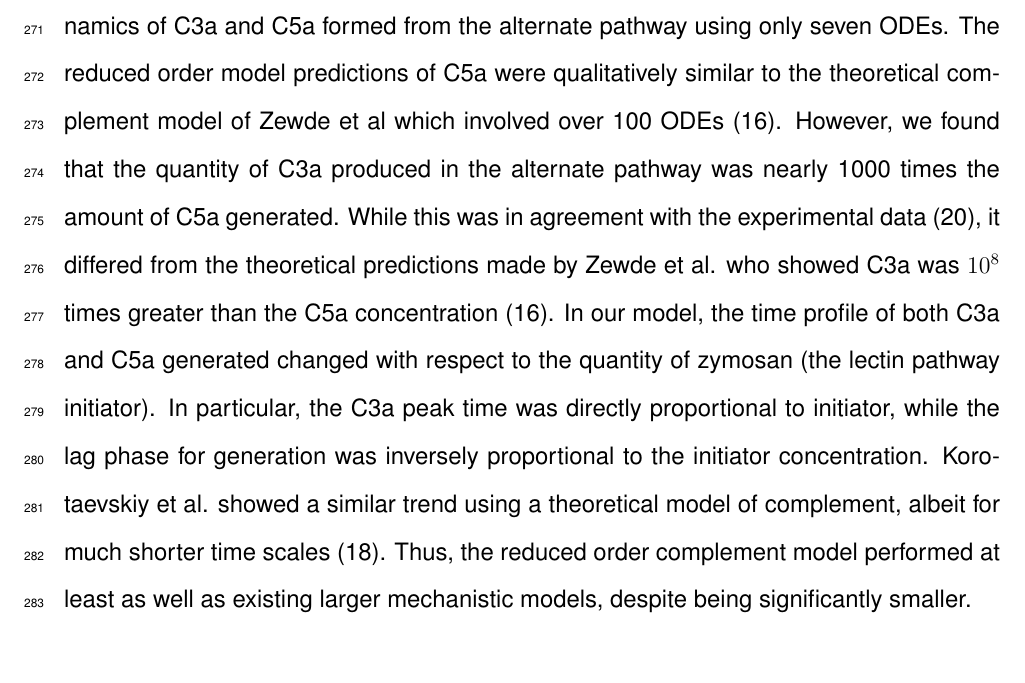
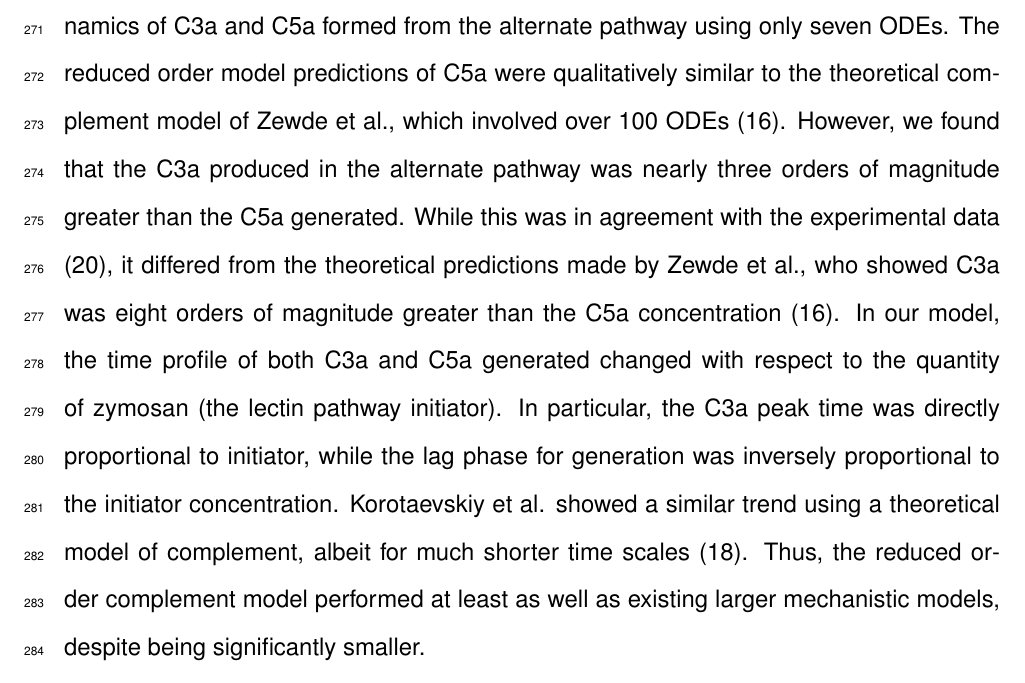
Before and after one commit to varnerlab/Complement_Manuscript_Repository, a LaTeX document (Paper_v4.tex): part of page 14 of 32, cut so that both start at the same text, the shorter picture padded with empty space. Compiled offline with pdfLaTeX.

Commit message:
Made David's changes

```diff
--- a/Paper_v4.tex
+++ b/Paper_v4.tex
@@ -410,10 +410,10 @@ In contrast, in this study we modeled lectin mediated C3a formation using only f
 Though we did not model all the initiation interactions in detail, especially the cross-talk between the lectin and classical pathways,
 we successfully captured C3a dynamics with respect to different concentrations of lectin initiators.
 The model also captured the dynamics of C3a and C5a formed from the alternate pathway using only seven ODEs.
-The reduced order model predictions of C5a were qualitatively similar to the theoretical complement model of Zewde et al which involved over 100 ODEs \cite{zewde2016quantitative}.
-However, we found that the quantity of C3a produced in the alternate pathway was nearly 1000 times the amount of C5a generated.
+The reduced order model predictions of C5a were qualitatively similar to the theoretical complement model of Zewde et al., which involved over 100 ODEs \cite{zewde2016quantitative}.
+However, we found that the C3a produced in the alternate pathway was nearly three orders of magnitude greater than the C5a generated.
 While this was in agreement with the experimental data \cite{morad2015time},
-it differed from the theoretical predictions made by Zewde et al. who showed C3a was ${10^8}$ times greater than the C5a concentration \cite{zewde2016quantitative}.
+it differed from the theoretical predictions made by Zewde et al., who showed C3a was eight orders of magnitude greater than the C5a concentration \cite{zewde2016quantitative}.
 In our model, the time profile of both C3a and C5a generated changed with respect to the quantity of zymosan (the lectin pathway initiator).
 In particular, the C3a peak time was directly proportional to initiator, while the lag phase for generation was inversely proportional to the initiator concentration.
 Korotaevskiy et al. showed a similar trend using a theoretical model of complement, albeit for much shorter time scales \cite{korotaevskiy2009non}.
```
Also changed, not shown: Paper_v4.pdf, 1 other file.
